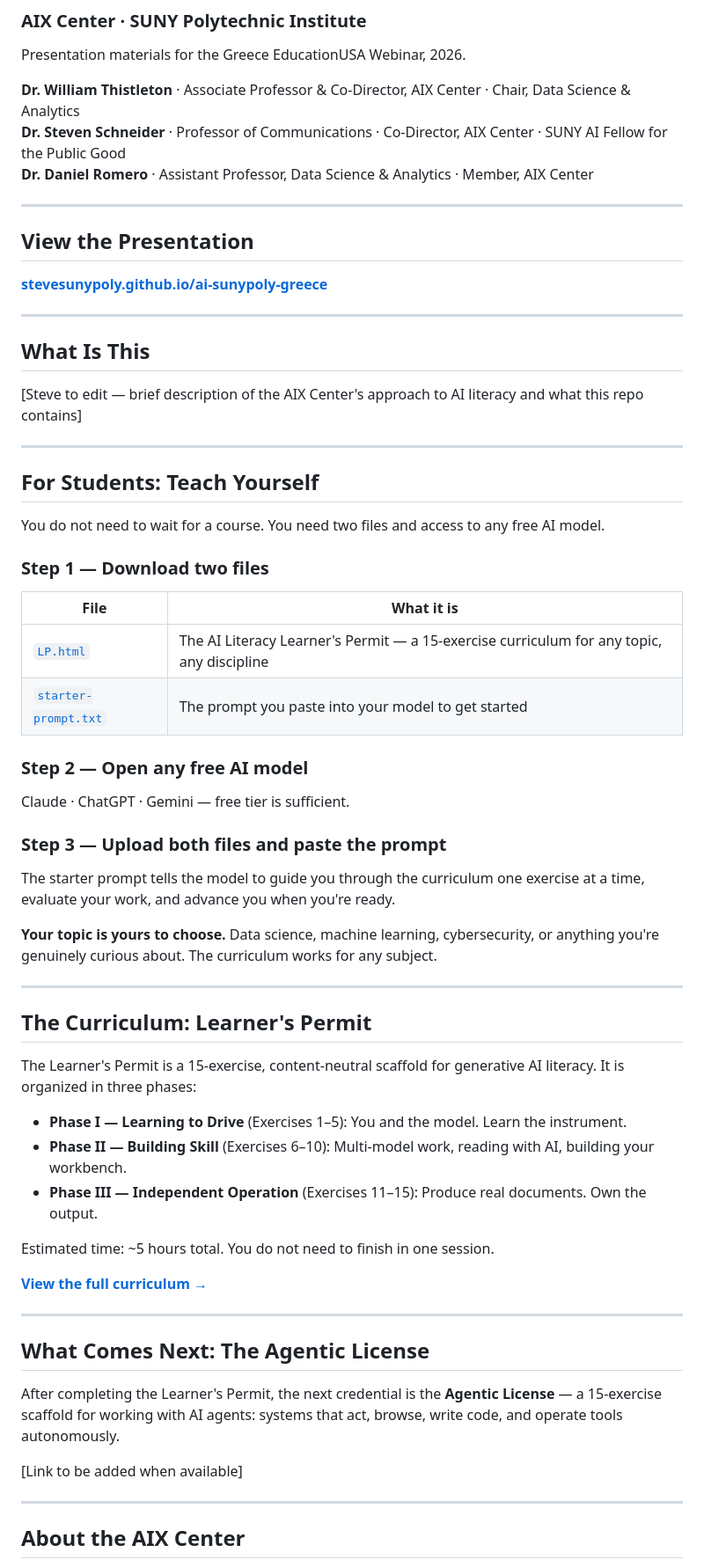
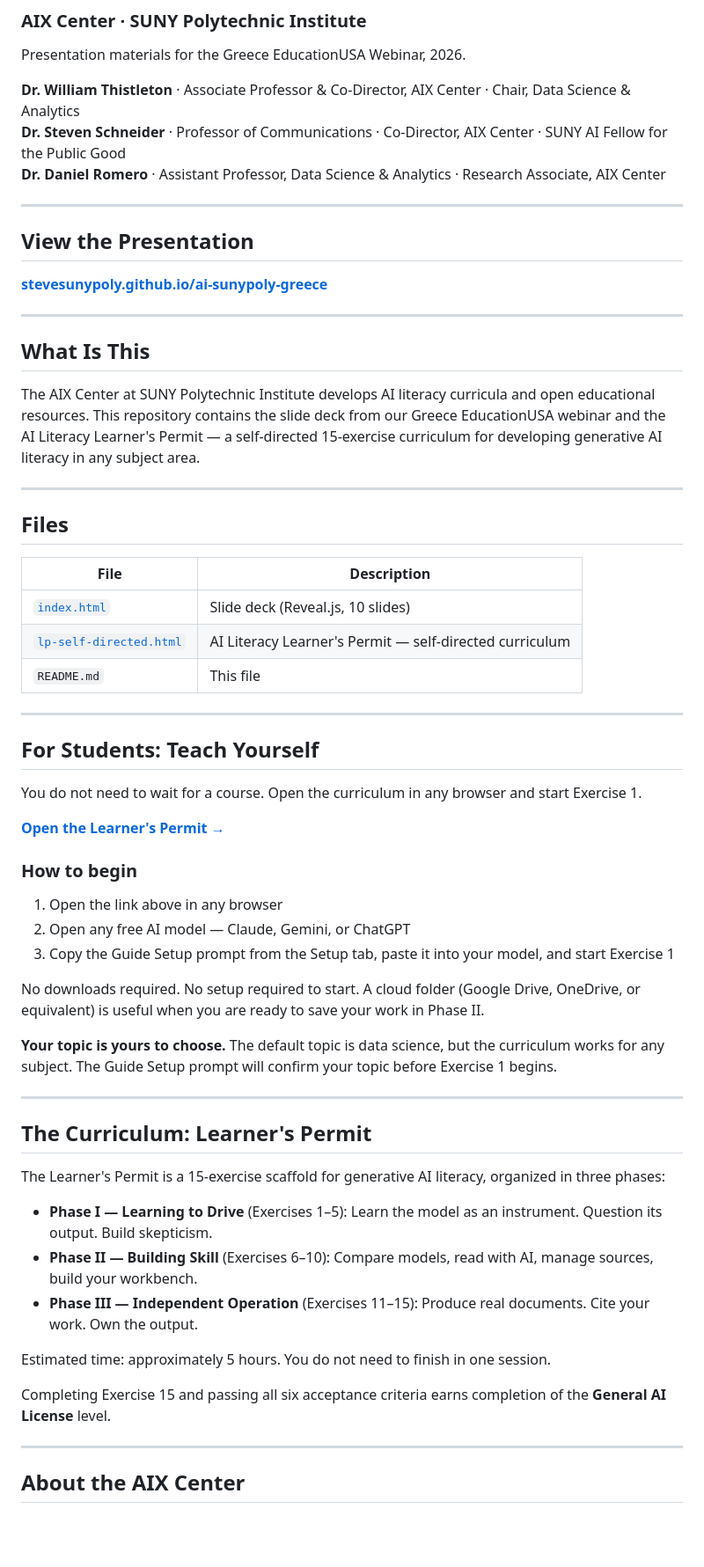
Before and after one commit to stevesunypoly/ai-sunypoly-greece, a Markdown page: README.md, the part around one of its changes. Shown at 88% size. GitHub-like rendering; blank space fills up the shorter version.

Commit message:
revised with selr-directed learners permit

```diff
--- a/README.md
+++ b/README.md
@@ -5,7 +5,7 @@ Presentation materials for the Greece EducationUSA Webinar, 2026.
 
 **Dr. William Thistleton** · Associate Professor & Co-Director, AIX Center · Chair, Data Science & Analytics
 **Dr. Steven Schneider** · Professor of Communications · Co-Director, AIX Center · SUNY AI Fellow for the Public Good
-**Dr. Daniel Romero** · Assistant Professor, Data Science & Analytics · Member, AIX Center
+**Dr. Daniel Romero** · Assistant Professor, Data Science & Analytics · Research Associate, AIX Center
 
 ---
 
@@ -17,52 +17,49 @@ Presentation materials for the Greece EducationUSA Webinar, 2026.
 
 ## What Is This
 
-[Steve to edit — brief description of the AIX Center's approach to AI literacy and what this repo contains]
+The AIX Center at SUNY Polytechnic Institute develops AI literacy curricula and open educational resources. This repository contains the slide deck from our Greece EducationUSA webinar and the AI Literacy Learner's Permit — a self-directed 15-exercise curriculum for developing generative AI literacy in any subject area.
+
+---
+
+## Files
+
+| File | Description |
+|------|-------------|
+| [`index.html`](https://stevesunypoly.github.io/ai-sunypoly-greece/index.html) | Slide deck (Reveal.js, 10 slides) |
+| [`lp-self-directed.html`](https://stevesunypoly.github.io/ai-sunypoly-greece/lp-self-directed.html) | AI Literacy Learner's Permit — self-directed curriculum |
+| `README.md` | This file |
 
 ---
 
 ## For Students: Teach Yourself
 
-You do not need to wait for a course. You need two files and access to any free AI model.
+You do not need to wait for a course. Open the curriculum in any browser and start Exercise 1.
 
-### Step 1 — Download two files
+**[Open the Learner's Permit →](https://stevesunypoly.github.io/ai-sunypoly-greece/lp-self-directed.html)**
 
-| File | What it is |
-|------|------------|
-| [`LP.html`](LP.html) | The AI Literacy Learner's Permit — a 15-exercise curriculum for any topic, any discipline |
-| [`starter-prompt.txt`](starter-prompt.txt) | The prompt you paste into your model to get started |
+### How to begin
 
-### Step 2 — Open any free AI model
+1. Open the link above in any browser
+2. Open any free AI model — Claude, Gemini, or ChatGPT
+3. Copy the Guide Setup prompt from the Setup tab, paste it into your model, and start Exercise 1
 
-Claude · ChatGPT · Gemini — free tier is sufficient.
+No downloads required. No setup required to start. A cloud folder (Google Drive, OneDrive, or equivalent) is useful when you are ready to save your work in Phase II.
 
-### Step 3 — Upload both files and paste the prompt
-
-The starter prompt tells the model to guide you through the curriculum one exercise at a time, evaluate your work, and advance you when you're ready.
-
-**Your topic is yours to choose.** Data science, machine learning, cybersecurity, or anything you're genuinely curious about. The curriculum works for any subject.
+**Your topic is yours to choose.** The default topic is data science, but the curriculum works for any subject. The Guide Setup prompt will confirm your topic before Exercise 1 begins.
 
 ---
 
 ## The Curriculum: Learner's Permit
 
-The Learner's Permit is a 15-exercise, content-neutral scaffold for generative AI literacy. It is organized in three phases:
+The Learner's Permit is a 15-exercise scaffold for generative AI literacy, organized in three phases:
 
-- **Phase I — Learning to Drive** (Exercises 1–5): You and the model. Learn the instrument.
-- **Phase II — Building Skill** (Exercises 6–10): Multi-model work, reading with AI, building your workbench.
-- **Phase III — Independent Operation** (Exercises 11–15): Produce real documents. Own the output.
+- **Phase I — Learning to Drive** (Exercises 1–5): Learn the model as an instrument. Question its output. Build skepticism.
+- **Phase II — Building Skill** (Exercises 6–10): Compare models, read with AI, manage sources, build your workbench.
+- **Phase III — Independent Operation** (Exercises 11–15): Produce real documents. Cite your work. Own the output.
 
-Estimated time: ~5 hours total. You do not need to finish in one session.
+Estimated time: approximately 5 hours. You do not need to finish in one session.
 
-**[View the full curriculum →](LP.html)**
-
----
-
-## What Comes Next: The Agentic License
-
-After completing the Learner's Permit, the next credential is the **Agentic License** — a 15-exercise scaffold for working with AI agents: systems that act, browse, write code, and operate tools autonomously.
-
-[Link to be added when available]
+Completing Exercise 15 and passing all six acceptance criteria earns completion of the **General AI License** level.
 
 ---
 
```
Also changed, not shown: other parts of README.md (+1 -12 lines).
